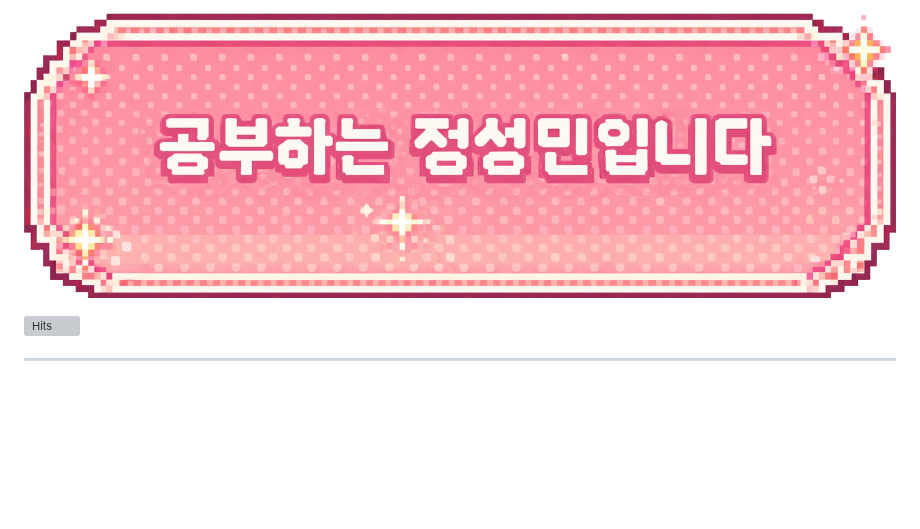
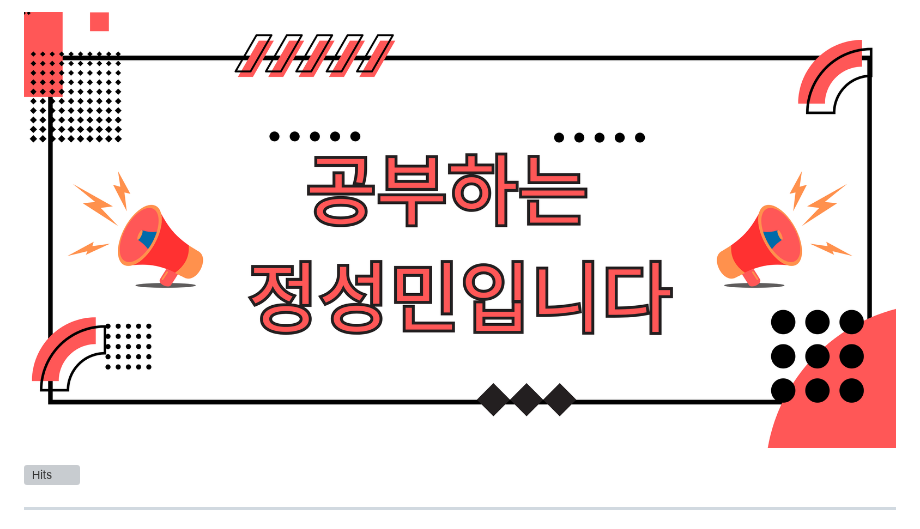
Before and after one commit to sungminjung066-lang/sungminjung066-lang, a Markdown page: README.md, the part around the change. Rendered like a GitHub page; pictures changed too: assets/banner.png (added), assets/banner_transparent_fixed.png (deleted); blank space fills up the shorter version; grey boxes are pictures that could not be loaded.

Commit message:
배너 수정

```diff
--- a/README.md
+++ b/README.md
@@ -1,4 +1,4 @@
-![헤더이미지](assets/banner_transparent_fixed.png)
+![헤더이미지](assets/banner.png)
 
 [![Hits](https://hits.sh/github.com/sungminjung066-lang.svg?view=today-total&color=FF8BB7&labelColor=FFD1E1)](https://hits.sh/github.com/sungminjung066-lang/)
 
```
